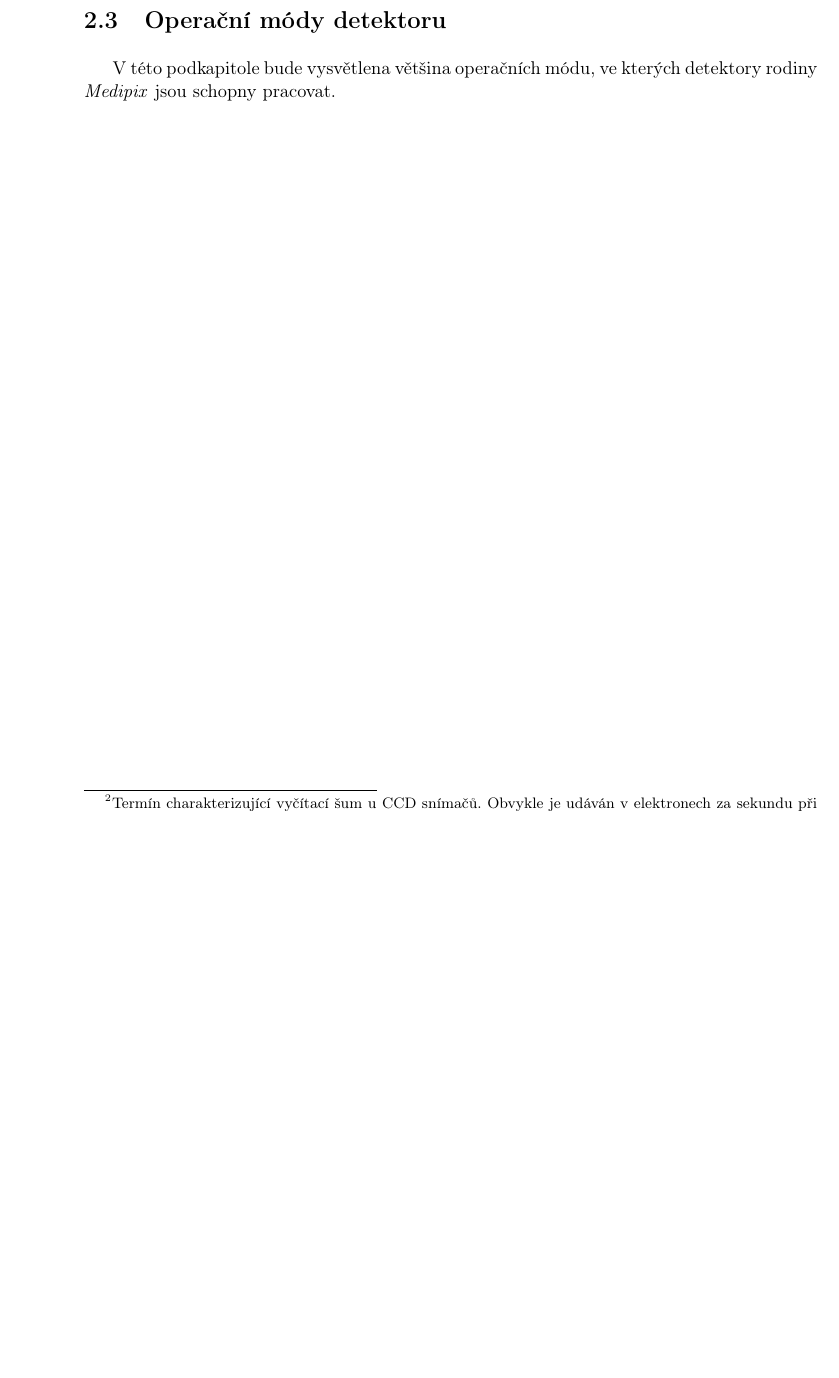
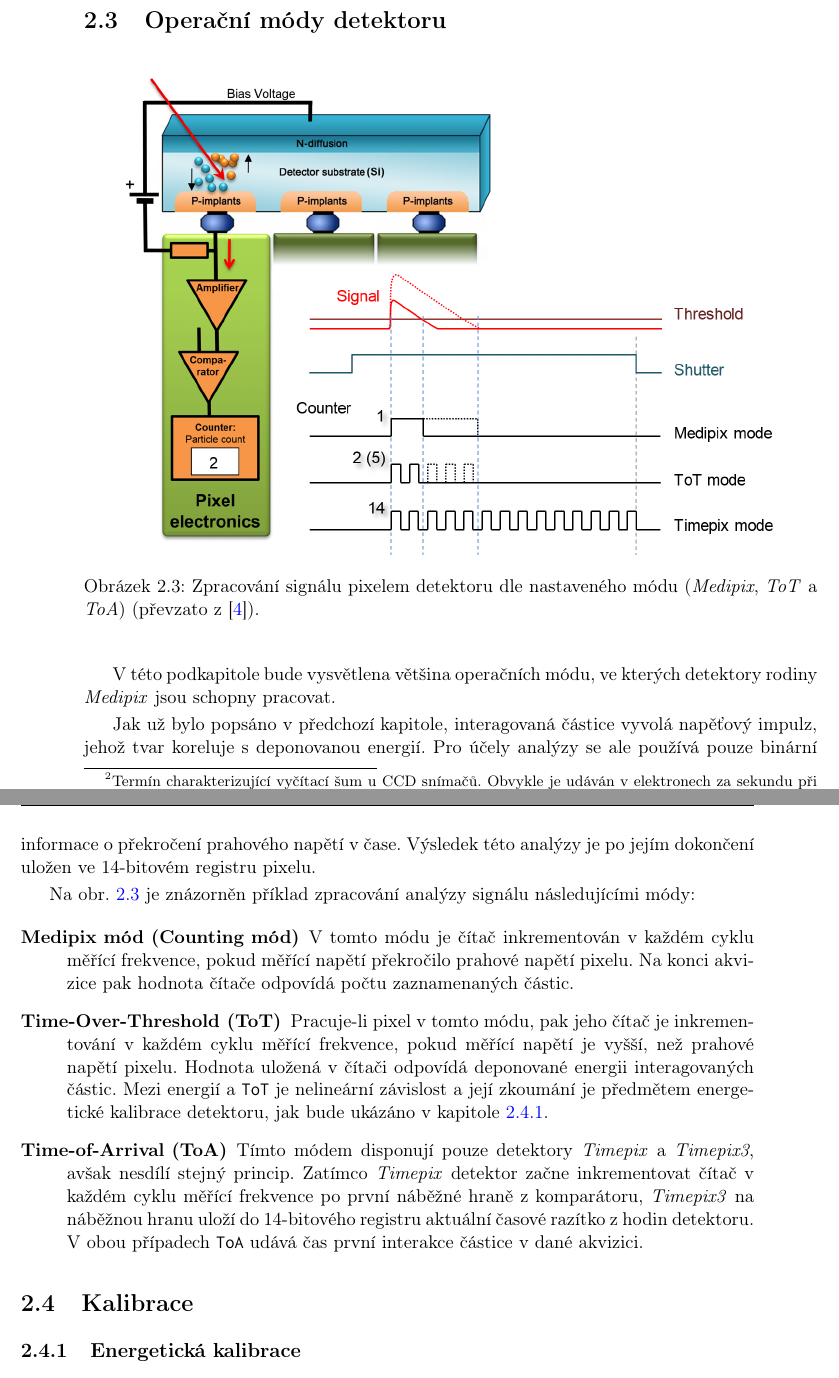
Before and after one commit to jakubbegera/master-thesis, a LaTeX thesis (diploma-thesis.tex, which reads chapters/chap02.tex): part of page 23 of 32 before the commit and two parts of pages 23 and 24 of 32 after it, the two joined at a grey line, cut so that both start at the same text, the shorter picture padded with empty space. Compiled offline with pdfLaTeX.

Commit message:
pridána podkapitola Operační módy detektoru

```diff
--- a/chapters/chap02.tex
+++ b/chapters/chap02.tex
@@ -36,7 +41,35 @@ Jako náhradní schéma jednoho pixelu si lze představit diodu zapojenou v záv
 
 Vzniklý proudový impulz je měřícím odporem převeden na napětí, které je komparátorem porovnáno s prahovým napětím (tzv. \textit{threshold}). Výsledek této komparace je dále CMOS obvodem zpracován, dle použitého měřícího módu, jak bude ukázáno v kapitole \ref{chap:detectors:operation_modes}.
 
-Na rozdíl od CCD technologii, \textit{Timepix}/\textit{Medipix} detektory není generován temný proud\footnote{Termín charakterizující vyčítací šum u CCD snímačů. Obvykle je udáván v elektronech za sekundu při konstantní teplotě a ve tmě.}, díky odstínění signálu od šumu pomocí komparačního napětí. To znamená, že doba jedná akvizice je teoreticky neomezena, protože detektor je schopný detekovat jen ty částice, jejíchž deponovaná energie (resp. amplituda vzniklého napěťového pulzu) je větší, než \textit{threshold}.
+Na rozdíl od CCD technologii, CMOS readout \textit{Timepix}/\textit{Medipix} detektorů negeneruje temný proud\footnote{Termín charakterizující vyčítací šum u CCD snímačů. Obvykle je udáván v elektronech za sekundu při konstantní teplotě a ve tmě.}, díky odstínění signálu od šumu pomocí komparačního napětí. To znamená, že doba jedné akvizice je teoreticky neomezena, protože detektor je schopný detekovat jen ty částice, jejíchž deponovaná energie (resp. amplituda vzniklého napěťového pulzu) je větší, než \textit{threshold}.
 
+%********************************************************************************
+% Operační módy detektoru
+%********************************************************************************
 \section{Operační módy detektoru}\label{chap:detectors:operation_modes}
+\begin{figure}[th]
+	\begin{center}
+		\includegraphics[width=14cm]{figures/det_pix.png}
+		\caption{Zpracování signálu pixelem detektoru dle nastaveného módu (\textit{Medipix}, \textit{ToT} a \textit{ToA}) (převzato z~\cite{PlatkevicDisertace}).}
+		\label{fig:det:modes}
+	\end{center}
+\end{figure}
+
+
 V této podkapitole bude vysvětlena většina operačních módu, ve kterých detektory rodiny \textit{Medipix} jsou schopny pracovat.
+
+Jak už bylo popsáno v předchozí kapitole, interagovaná částice vyvolá napěťový impulz, jehož tvar koreluje s deponovanou energií. Pro účely analýzy se ale používá pouze binární informace o překročení prahového napětí v čase. Výsledek této analýzy je po jejím dokončení uložen ve 14-bitovém registru pixelu.
+
+Na obr. \ref{chap:detectors:operation_modes} je znázorněn příklad zpracování analýzy signálu následujícími módy:
+\begin{description}
+    \item[Medipix mód (Counting mód)] V tomto módu je čítač inkrementován v každém cyklu měřící frekvence, pokud měřící napětí překročilo prahové napětí pixelu. Na konci akvizice pak hodnota čítače odpovídá počtu zaznamenaných částic.
+    \item[Time-Over-Threshold (ToT)] Pracuje-li pixel v tomto módu, pak jeho čítač je inkrementování v každém cyklu měřící frekvence, pokud měřící napětí je vyšší, než prahové napětí pixelu. Hodnota uložená v čítači odpovídá deponované energii interagovaných částic. Mezi energií a \texttt{ToT} je nelineární závislost a její zkoumání je předmětem energetické kalibrace detektoru, jak bude ukázáno v kapitole \ref{chap:detectors:calibration:tot}.
+    \item[Time-of-Arrival (ToA)] Tímto módem disponují pouze detektory \textit{Timepix} a \textit{Timepix3}, avšak nesdílí stejný princip. Zatímco \textit{Timepix} detektor začne inkrementovat čítač v každém cyklu měřící frekvence po první náběžné hraně z komparátoru, \textit{Timepix3} na náběžnou hranu uloží do 14-bitového registru aktuální časové razítko z hodin detektoru. V obou případech \texttt{ToA} udává čas první interakce částice v dané akvizici.
+\end{description}
+
+%********************************************************************************
+% Kalibrace
+%********************************************************************************
+\section{Kalibrace}\label{chap:detectors:calibration}
+
+\subsection{Energetická kalibrace}\label{chap:detectors:calibration:tot}
```
Also changed, not shown: reference.bib (+1 -1 lines), diploma-thesis.pdf, chapters/chap02.tex (9 more changed lines).
